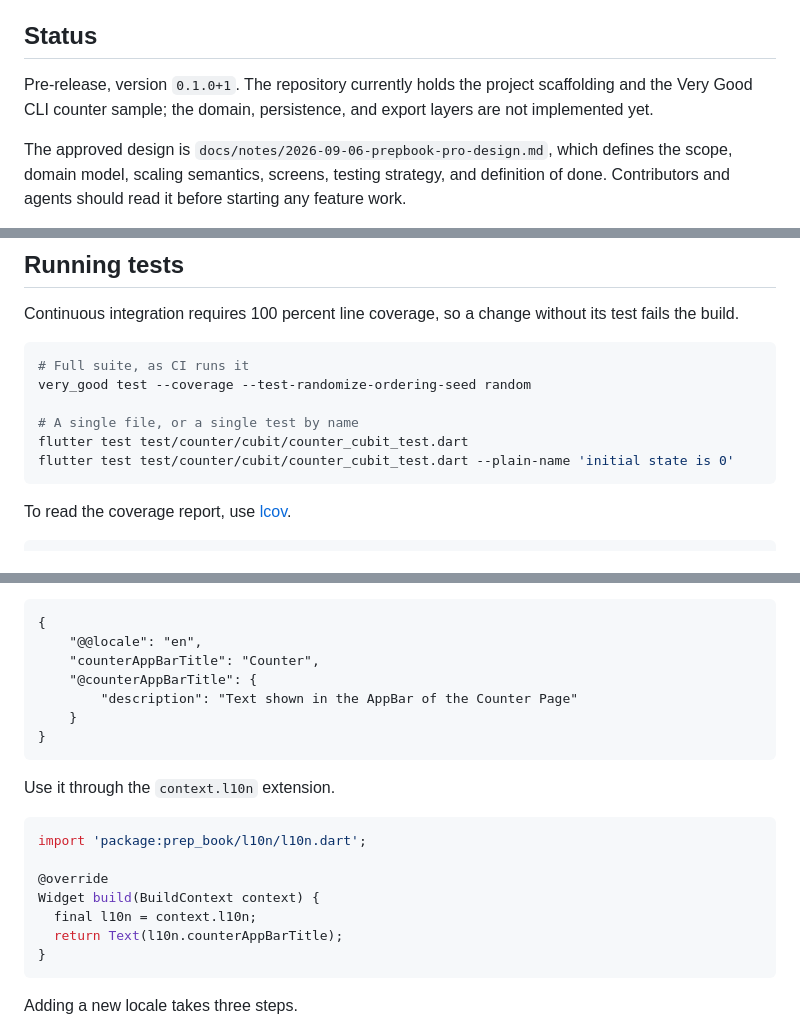
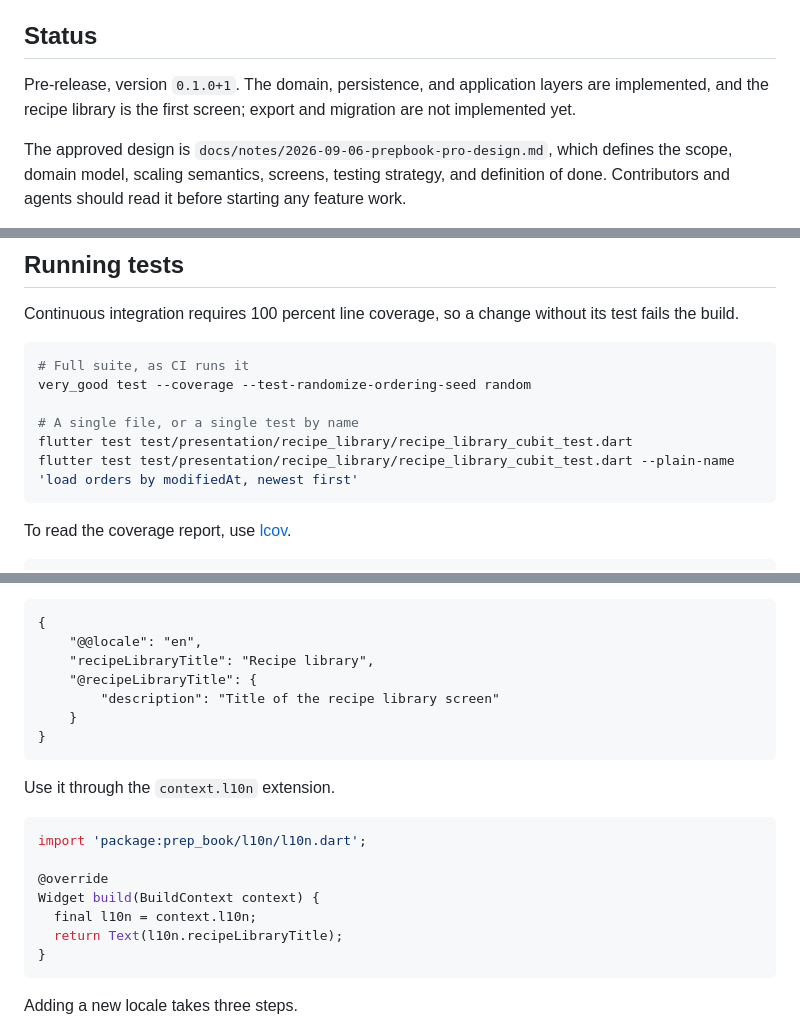
Before and after one commit to AndrewDongminYoo/prep_book, a Markdown page: README.md, 3 parts joined by grey strips. GitHub-like rendering.

````diff
--- a/README.md
+++ b/README.md
@@ -15,7 +15,7 @@ The application works entirely offline. It requires no account, no subscription,
 
 ## Status
 
-Pre-release, version `0.1.0+1`. The repository currently holds the project scaffolding and the Very Good CLI counter sample; the domain, persistence, and export layers are not implemented yet.
+Pre-release, version `0.1.0+1`. The domain, persistence, and application layers are implemented, and the recipe library is the first screen; export and migration are not implemented yet.
 
 The approved design is `docs/notes/2026-09-06-prepbook-pro-design.md`, which defines the scope, domain model, scaling semantics, screens, testing strategy, and definition of done.
 Contributors and agents should read it before starting any feature work.
@@ -50,8 +50,8 @@ Continuous integration requires 100 percent line coverage, so a change without i
 very_good test --coverage --test-randomize-ordering-seed random
 
 # A single file, or a single test by name
-flutter test test/counter/cubit/counter_cubit_test.dart
-flutter test test/counter/cubit/counter_cubit_test.dart --plain-name 'initial state is 0'
+flutter test test/presentation/recipe_library/recipe_library_cubit_test.dart
+flutter test test/presentation/recipe_library/recipe_library_cubit_test.dart --plain-name 'load orders by modifiedAt, newest first'
 ```
 
 To read the coverage report, use [lcov](https://github.com/linux-test-project/lcov).
@@ -93,9 +93,9 @@ To add a localizable string, add a key, value, and optional description to `lib/
 ```arb
 {
     "@@locale": "en",
-    "counterAppBarTitle": "Counter",
-    "@counterAppBarTitle": {
-        "description": "Text shown in the AppBar of the Counter Page"
+    "recipeLibraryTitle": "Recipe library",
+    "@recipeLibraryTitle": {
+        "description": "Title of the recipe library screen"
     }
 }
 ```
@@ -108,7 +108,7 @@ import 'package:prep_book/l10n/l10n.dart';
 @override
 Widget build(BuildContext context) {
   final l10n = context.l10n;
-  return Text(l10n.counterAppBarTitle);
+  return Text(l10n.recipeLibraryTitle);
 }
 ```
 
````
Also changed, not shown: CLAUDE.md (+12 -9 lines).
